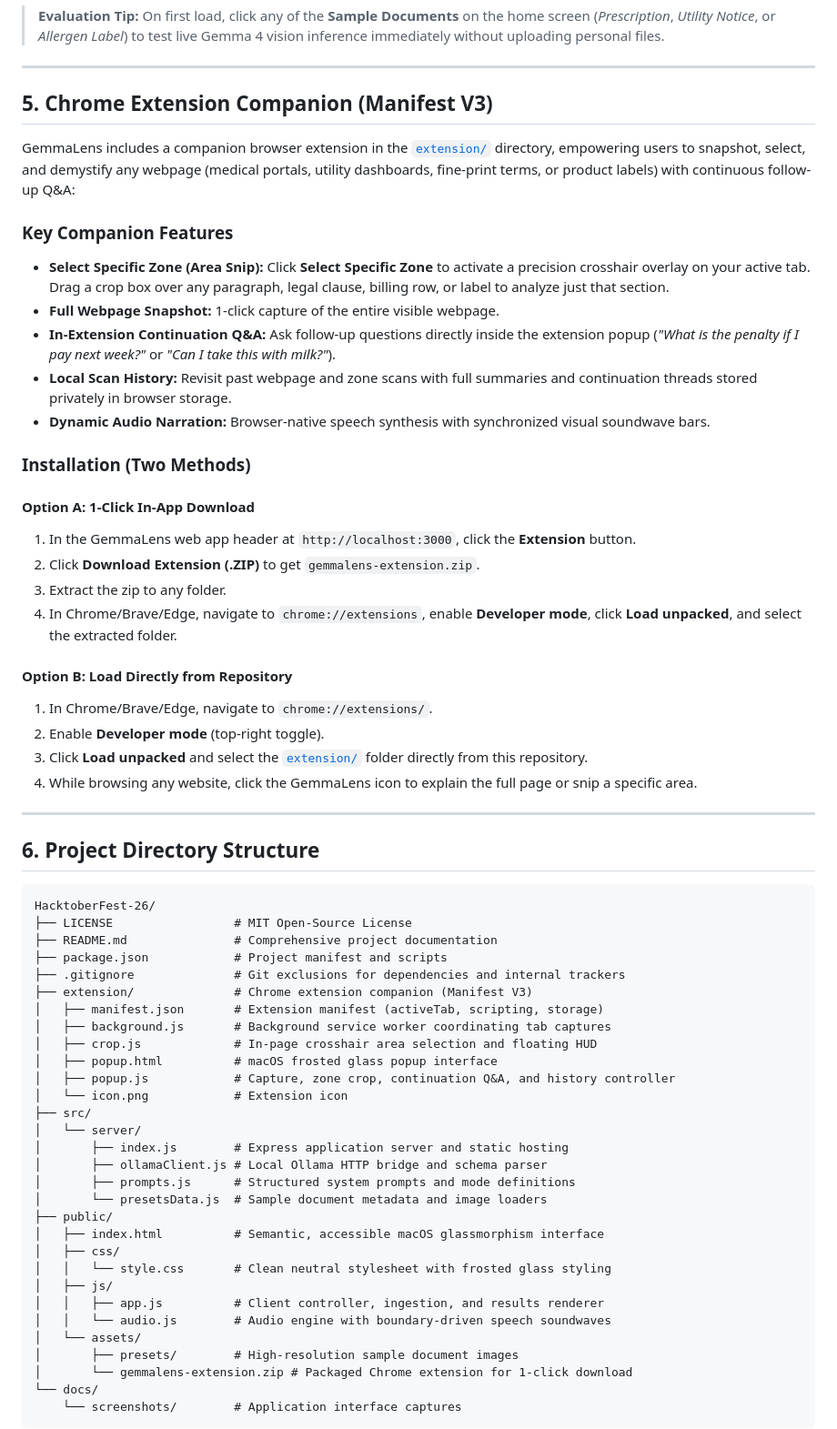
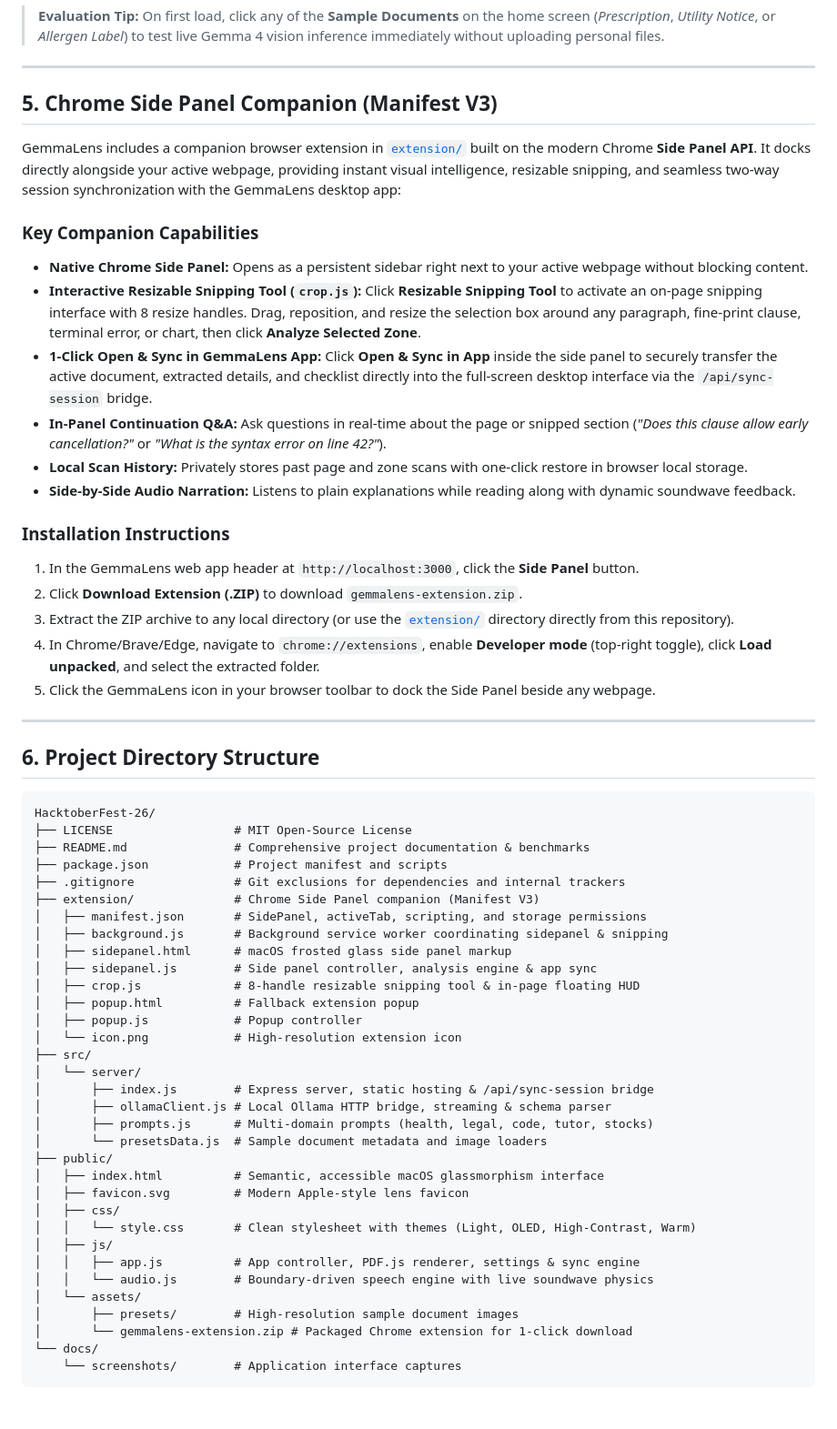
Before and after one commit to Carbon-7/HacktoberFest-26, a Markdown page: README.md, the part around one of its changes. Shown at 91% size. Drawn GitHub-style; blank space fills up the shorter version.

````diff
--- a/README.md
+++ b/README.md
@@ -126,30 +139,24 @@ http://localhost:3000
 
 ---
 
-## 5. Chrome Extension Companion (Manifest V3)
+## 5. Chrome Side Panel Companion (Manifest V3)
 
-GemmaLens includes a companion browser extension in the [`extension/`](extension/) directory, empowering users to snapshot, select, and demystify any webpage (medical portals, utility dashboards, fine-print terms, or product labels) with continuous follow-up Q&A:
+GemmaLens includes a companion browser extension in [`extension/`](extension/) built on the modern Chrome **Side Panel API**. It docks directly alongside your active webpage, providing instant visual intelligence, resizable snipping, and seamless two-way session synchronization with the GemmaLens desktop app:
 
-### Key Companion Features
-* **Select Specific Zone (Area Snip):** Click **Select Specific Zone** to activate a precision crosshair overlay on your active tab. Drag a crop box over any paragraph, legal clause, billing row, or label to analyze just that section.
-* **Full Webpage Snapshot:** 1-click capture of the entire visible webpage.
-* **In-Extension Continuation Q&A:** Ask follow-up questions directly inside the extension popup (*"What is the penalty if I pay next week?"* or *"Can I take this with milk?"*).
-* **Local Scan History:** Revisit past webpage and zone scans with full summaries and continuation threads stored privately in browser storage.
-* **Dynamic Audio Narration:** Browser-native speech synthesis with synchronized visual soundwave bars.
+### Key Companion Capabilities
+* **Native Chrome Side Panel:** Opens as a persistent sidebar right next to your active webpage without blocking content.
+* **Interactive Resizable Snipping Tool (`crop.js`):** Click **Resizable Snipping Tool** to activate an on-page snipping interface with 8 resize handles. Drag, reposition, and resize the selection box around any paragraph, fine-print clause, terminal error, or chart, then click **Analyze Selected Zone**.
+* **1-Click Open & Sync in GemmaLens App:** Click **Open & Sync in App** inside the side panel to securely transfer the active document, extracted details, and checklist directly into the full-screen desktop interface via the `/api/sync-session` bridge.
+* **In-Panel Continuation Q&A:** Ask questions in real-time about the page or snipped section (*"Does this clause allow early cancellation?"* or *"What is the syntax error on line 42?"*).
+* **Local Scan History:** Privately stores past page and zone scans with one-click restore in browser local storage.
+* **Side-by-Side Audio Narration:** Listens to plain explanations while reading along with dynamic soundwave feedback.
 
-### Installation (Two Methods)
-
-#### Option A: 1-Click In-App Download
-1. In the GemmaLens web app header at `http://localhost:3000`, click the **Extension** button.
-2. Click **Download Extension (.ZIP)** to get `gemmalens-extension.zip`.
-3. Extract the zip to any folder.
-4. In Chrome/Brave/Edge, navigate to `chrome://extensions`, enable **Developer mode**, click **Load unpacked**, and select the extracted folder.
-
-#### Option B: Load Directly from Repository
-1. In Chrome/Brave/Edge, navigate to `chrome://extensions/`.
-2. Enable **Developer mode** (top-right toggle).
-3. Click **Load unpacked** and select the [`extension/`](extension/) folder directly from this repository.
-4. While browsing any website, click the GemmaLens icon to explain the full page or snip a specific area.
+### Installation Instructions
+1. In the GemmaLens web app header at `http://localhost:3000`, click the **Side Panel** button.
+2. Click **Download Extension (.ZIP)** to download `gemmalens-extension.zip`.
+3. Extract the ZIP archive to any local directory (or use the [`extension/`](extension/) directory directly from this repository).
+4. In Chrome/Brave/Edge, navigate to `chrome://extensions`, enable **Developer mode** (top-right toggle), click **Load unpacked**, and select the extracted folder.
+5. Click the GemmaLens icon in your browser toolbar to dock the Side Panel beside any webpage.
 
 ---
 
@@ -158,29 +165,32 @@ GemmaLens includes a companion browser extension in the [`extension/`](extension
 ```
 HacktoberFest-26/
 ├── LICENSE                 # MIT Open-Source License
-├── README.md               # Comprehensive project documentation
+├── README.md               # Comprehensive project documentation & benchmarks
 ├── package.json            # Project manifest and scripts
 ├── .gitignore              # Git exclusions for dependencies and internal trackers
-├── extension/              # Chrome extension companion (Manifest V3)
-│   ├── manifest.json       # Extension manifest (activeTab, scripting, storage)
-│   ├── background.js       # Background service worker coordinating tab captures
-│   ├── crop.js             # In-page crosshair area selection and floating HUD
-│   ├── popup.html          # macOS frosted glass popup interface
-│   ├── popup.js            # Capture, zone crop, continuation Q&A, and history controller
-│   └── icon.png            # Extension icon
+├── extension/              # Chrome Side Panel companion (Manifest V3)
+│   ├── manifest.json       # SidePanel, activeTab, scripting, and storage permissions
+│   ├── background.js       # Background service worker coordinating sidepanel & snipping
+│   ├── sidepanel.html      # macOS frosted glass side panel markup
+│   ├── sidepanel.js        # Side panel controller, analysis engine & app sync
+│   ├── crop.js             # 8-handle resizable snipping tool & in-page floating HUD
+│   ├── popup.html          # Fallback extension popup
+│   ├── popup.js            # Popup controller
+│   └── icon.png            # High-resolution extension icon
 ├── src/
 │   └── server/
-│       ├── index.js        # Express application server and static hosting
-│       ├── ollamaClient.js # Local Ollama HTTP bridge and schema parser
-│       ├── prompts.js      # Structured system prompts and mode definitions
+│       ├── index.js        # Express server, static hosting & /api/sync-session bridge
+│       ├── ollamaClient.js # Local Ollama HTTP bridge, streaming & schema parser
+│       ├── prompts.js      # Multi-domain prompts (health, legal, code, tutor, stocks)
 │       └── presetsData.js  # Sample document metadata and image loaders
 ├── public/
 │   ├── index.html          # Semantic, accessible macOS glassmorphism interface
+│   ├── favicon.svg         # Modern Apple-style lens favicon
 │   ├── css/
-│   │   └── style.css       # Clean neutral stylesheet with frosted glass styling
+│   │   └── style.css       # Clean stylesheet with themes (Light, OLED, High-Contrast, Warm)
 │   ├── js/
-│   │   ├── app.js          # Client controller, ingestion, and results renderer
-│   │   └── audio.js        # Audio engine with boundary-driven speech soundwaves
+│   │   ├── app.js          # App controller, PDF.js renderer, settings & sync engine
+│   │   └── audio.js        # Boundary-driven speech engine with live soundwave physics
 │   └── assets/
 │       ├── presets/        # High-resolution sample document images
 │       └── gemmalens-extension.zip # Packaged Chrome extension for 1-click download
````
Also changed, not shown: other parts of README.md (+24 -11 lines), docs/screenshots/home.png, 11 other files.
